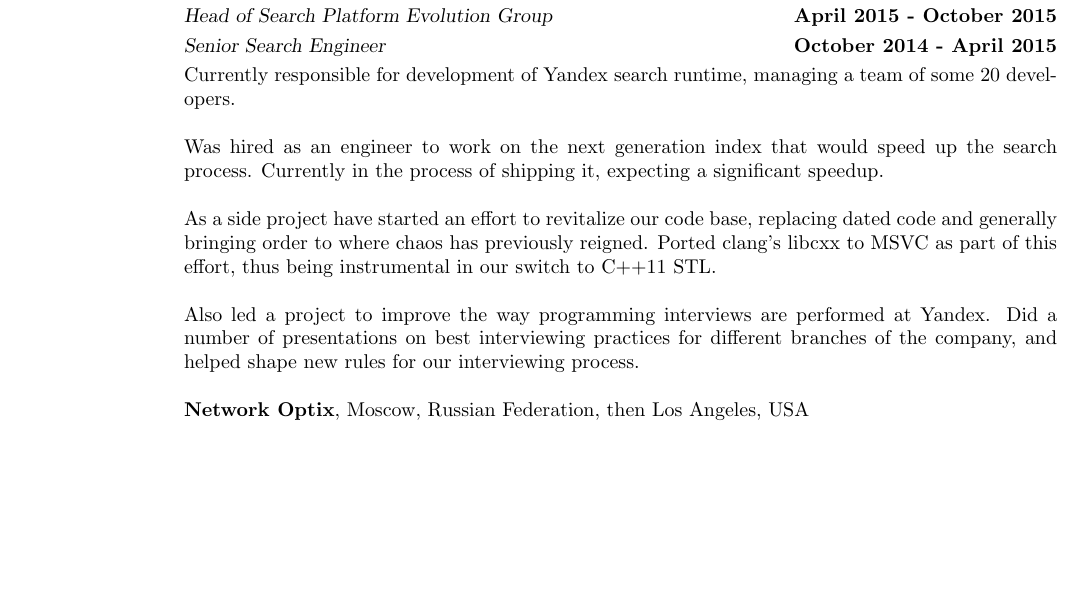
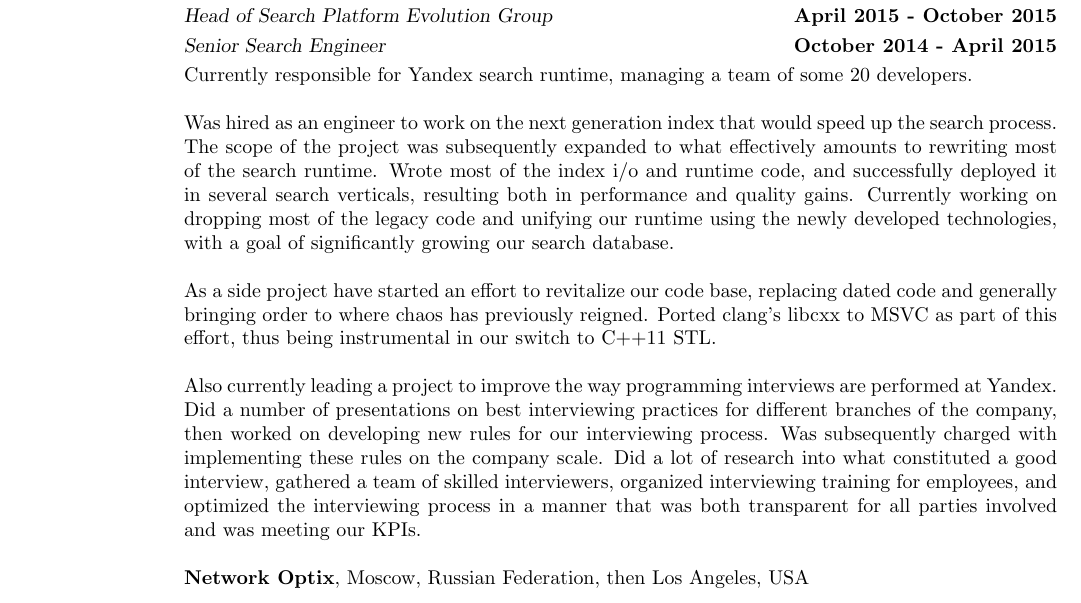
Before and after one commit to elrinor/tomes-of-power, a LaTeX CV (cv/CV.tex): part of page 1 of 3, cut so that both start at the same text, the shorter picture padded with empty space. Compiled offline with pdfLaTeX.

Commit message:
CV updated

```diff
--- a/cv/CV.tex
+++ b/cv/CV.tex
@@ -51,13 +51,13 @@
     \textsl{Head of Search Components} \hfill \textbf{October 2015 - present}\\\vspace{1mm}%
     \textsl{Head of Search Platform Evolution Group} \hfill \textbf{April 2015 - October 2015}\\\vspace{1mm}%
     \textsl{Senior Search Engineer} \hfill \textbf{October 2014 - April 2015}\\
-    Currently responsible for development of Yandex search runtime, managing a team of some 20 developers.
+    Currently responsible for Yandex search runtime, managing a team of some 20 developers.
 
-    Was hired as an engineer to work on the next generation index that would speed up the search process. Currently in the process of shipping it, expecting a significant speedup.
+    Was hired as an engineer to work on the next generation index that would speed up the search process. The scope of the project was subsequently expanded to what effectively amounts to rewriting most of the search runtime. Wrote most of the index i/o and runtime code, and successfully deployed it in several search verticals, resulting both in performance and quality gains. Currently working on dropping most of the legacy code and unifying our runtime using the newly developed technologies, with a goal of significantly growing our search database.
 
     As a side project have started an effort to revitalize our code base, replacing dated code and generally bringing order to where chaos has previously reigned. Ported clang's libcxx to MSVC as part of this effort, thus being instrumental in our switch to C++11 STL.
 
-    Also led a project to improve the way programming interviews are performed at Yandex. Did a number of presentations on best interviewing practices for different branches of the company, and helped shape new rules for our interviewing process.
+    Also currently leading a project to improve the way programming interviews are performed at Yandex. Did a number of presentations on best interviewing practices for different branches of the company, then worked on developing new rules for our interviewing process. Was subsequently charged with implementing these rules on the company scale. Did a lot of research into what constituted a good interview, gathered a team of skilled interviewers, organized interviewing training for employees, and optimized the interviewing process in a manner that was both transparent for all parties involved and was meeting our KPIs.
 
     %Working at Yandex has also allowed me to participate in C++ conferences around the country, and these days I'm a sought-after speaker at C++-related events in Russia.
 
```
Also changed, not shown: cv/CV.pdf.
